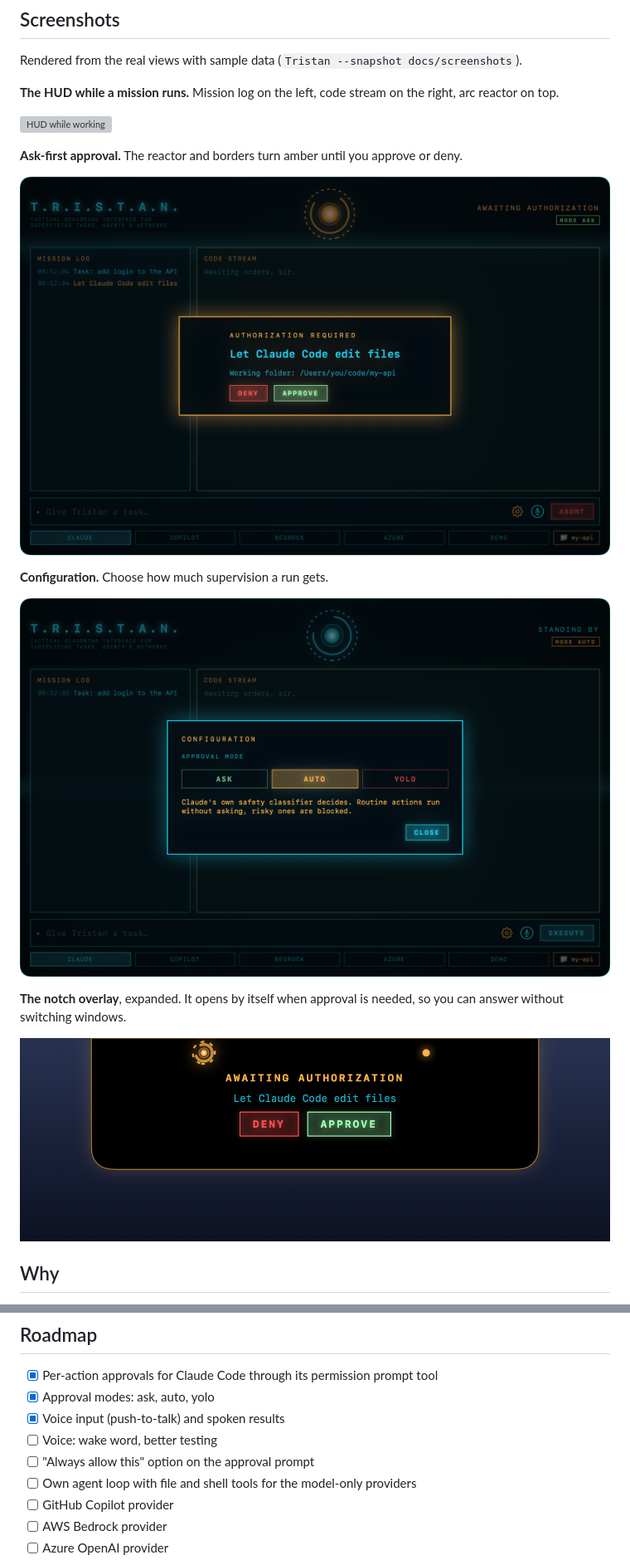
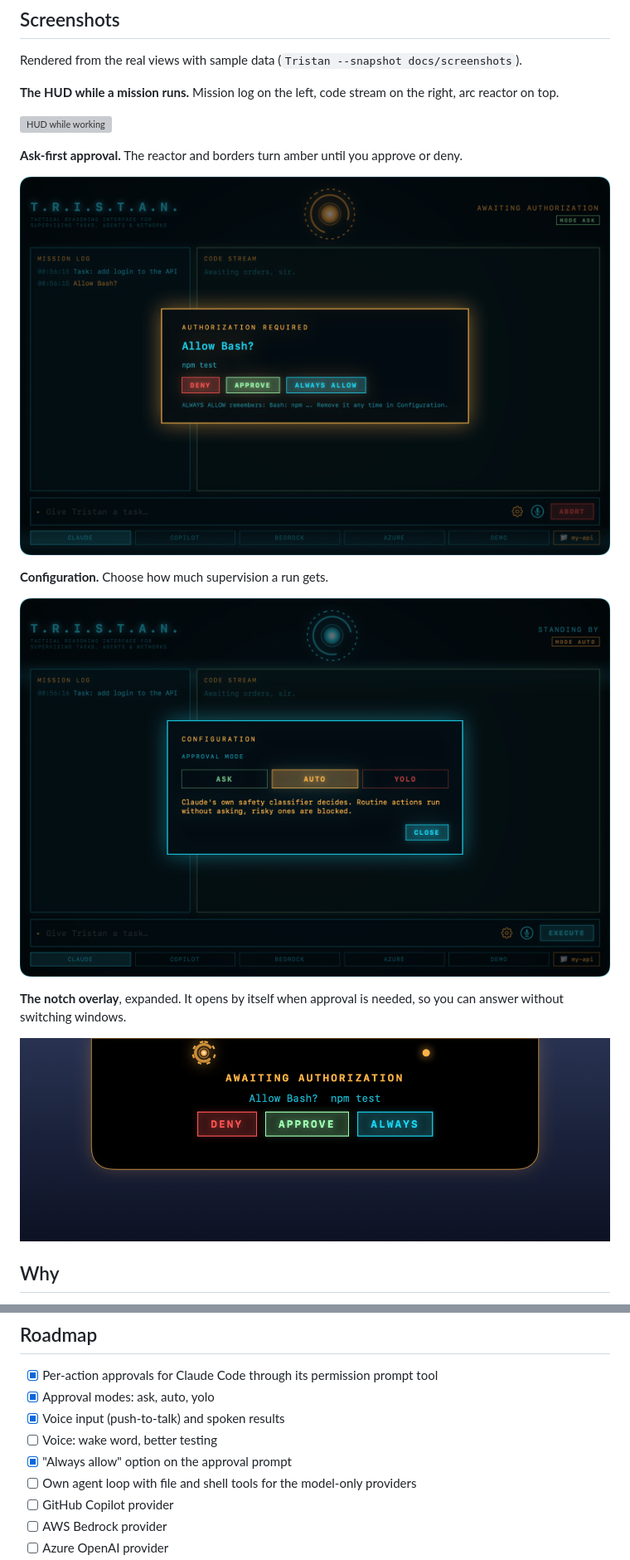
Before and after one commit to mariotristan/jarvis-tristan, a Markdown page: README.md, 2 parts joined by grey strips. Shown at 83% size. Drawn GitHub-style; pictures changed too: docs/screenshots/hud-approval.png, docs/screenshots/hud-settings.png, docs/screenshots/notch-approval.png; grey boxes are pictures that could not be loaded.

```diff
--- a/README.md
+++ b/README.md
@@ -168,7 +179,7 @@ Your existing Claude Code allow rules still apply, so actions you already allowe
 - [x] Approval modes: ask, auto, yolo
 - [x] Voice input (push-to-talk) and spoken results
 - [ ] Voice: wake word, better testing
-- [ ] "Always allow this" option on the approval prompt
+- [x] "Always allow" option on the approval prompt
 - [ ] Own agent loop with file and shell tools for the model-only providers
 - [ ] GitHub Copilot provider
 - [ ] AWS Bedrock provider
```
Also changed, not shown: other parts of README.md (+12 -1 lines), 8 other files.
